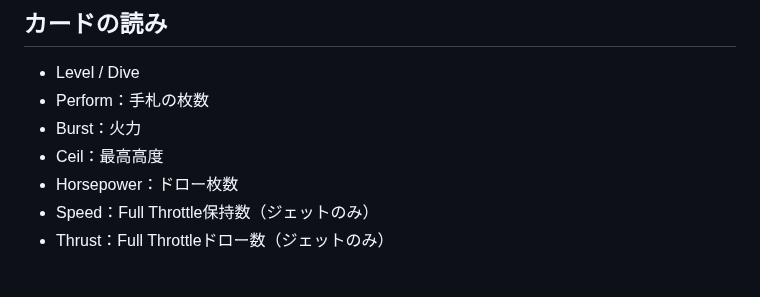
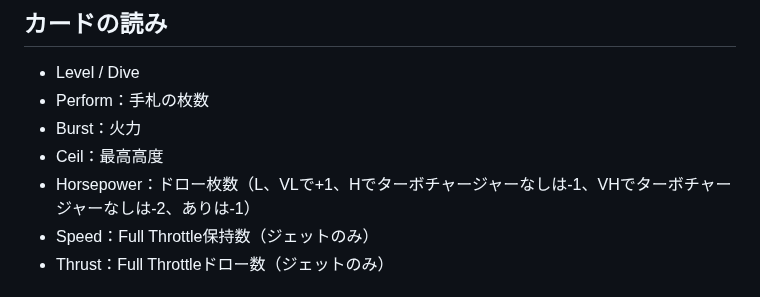
Before and after one commit to gameape/wargame, a Markdown page: wild_blue_yonder.md, the part around the change. Rendered like a GitHub page.

```diff
--- a/wild_blue_yonder.md
+++ b/wild_blue_yonder.md
@@ -5,7 +5,7 @@
 - Perform：手札の枚数
 - Burst：火力
 - Ceil：最高高度
-- Horsepower：ドロー枚数
+- Horsepower：ドロー枚数（L、VLで+1、Hでターボチャージャーなしは-1、VHでターボチャージャーなしは-2、ありは-1）
 - Speed：Full Throttle保持数（ジェットのみ）
 - Thrust：Full Throttleドロー数（ジェットのみ）
 
```
